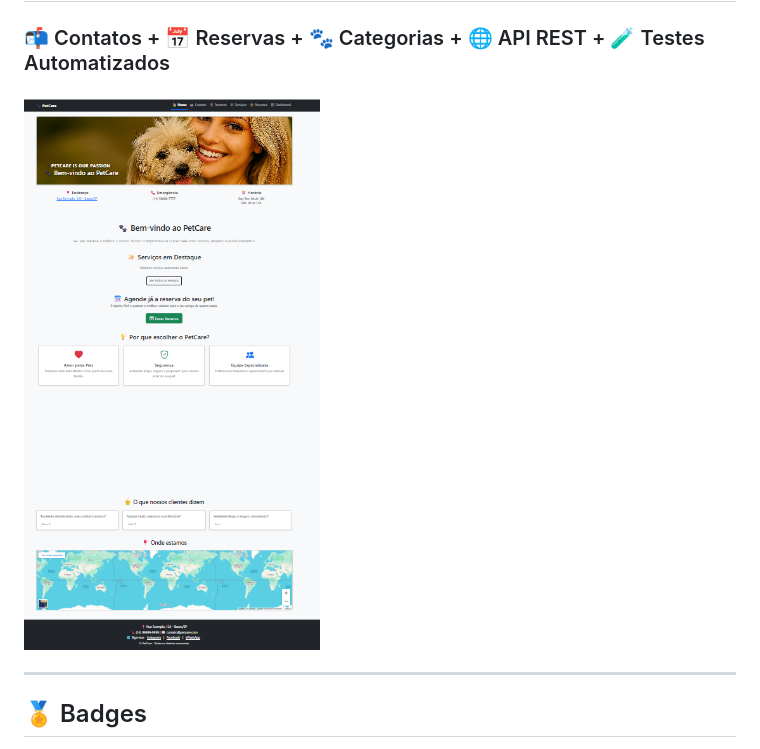
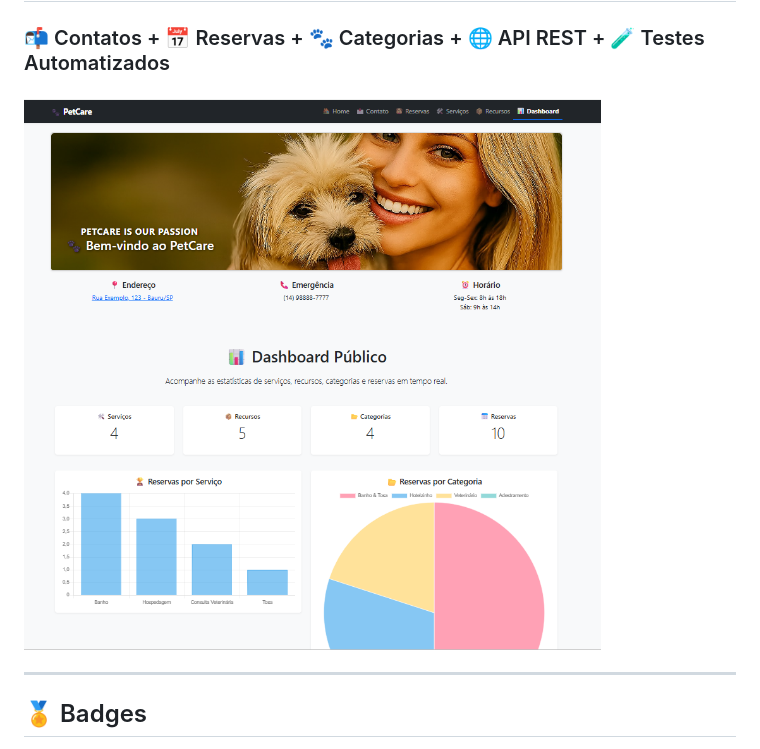
Before and after one commit to Rogerio5/django-petcare-reservation-api, a Markdown page: README.md, the part around the change. GitHub-like rendering.

```diff
--- a/README.md
+++ b/README.md
@@ -3,7 +3,7 @@
 ## 🚀 Django Project
 ### 📬 Contatos + 📅 Reservas + 🐾 Categorias + 🌐 API REST + 🧪 Testes Automatizados
 
-![Capa do Projeto](reserva.png)
+![Capa do Projeto](reserva2.png)
 
 ---
 
```
